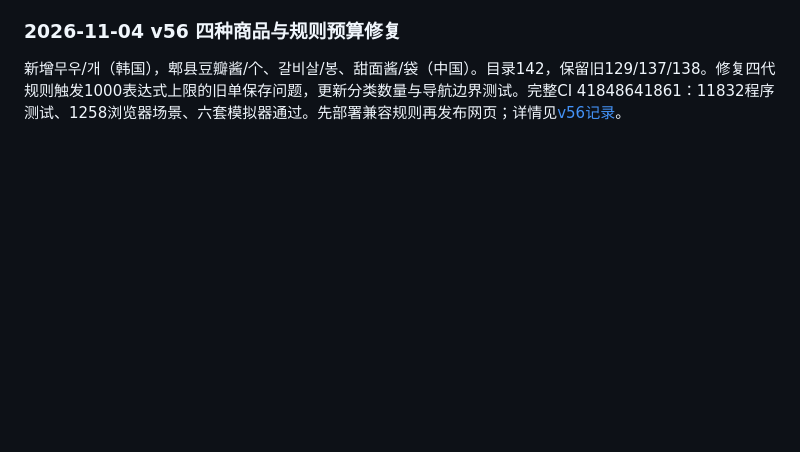
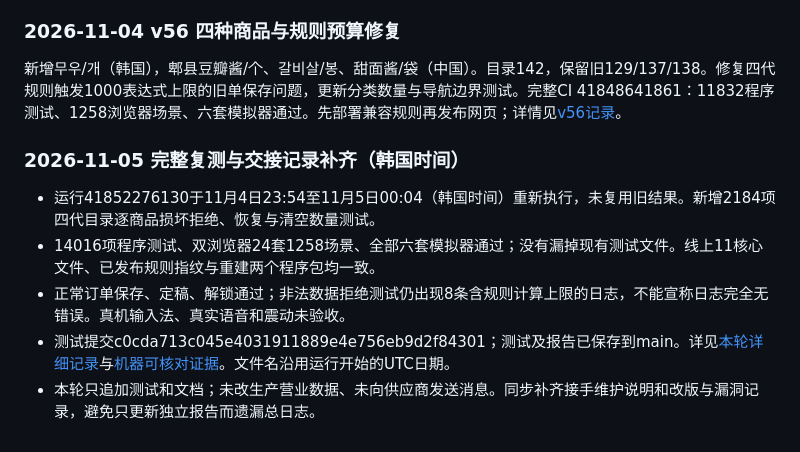
Before and after one commit to q414994573/chuanchuanxiang-pandian, a Markdown page: docs/工作日志.md, the part around the change. Drawn GitHub-style; blank space fills up the shorter version.

```diff
--- a/docs/工作日志.md
+++ b/docs/工作日志.md
@@ -677,3 +677,11 @@
 ### 2026-11-04 v56 四种商品与规则预算修复
 
 新增무우/개（韩国），郫县豆瓣酱/个、갈비살/봉、甜面酱/袋（中国）。目录142，保留旧129/137/138。修复四代规则触发1000表达式上限的旧单保存问题，更新分类数量与导航边界测试。完整CI 41848641861：11832程序测试、1258浏览器场景、六套模拟器通过。先部署兼容规则再发布网页；详情见[v56记录](v56/status.md)。
+
+### 2026-11-05 完整复测与交接记录补齐（韩国时间）
+
+- 运行41852276130于11月4日23:54至11月5日00:04（韩国时间）重新执行，未复用旧结果。新增2184项四代目录逐商品损坏拒绝、恢复与清空数量测试。
+- 14016项程序测试、双浏览器24套1258场景、全部六套模拟器通过；没有漏掉现有测试文件。线上11核心文件、已发布规则指纹与重建两个程序包均一致。
+- 正常订单保存、定稿、解锁通过；非法数据拒绝测试仍出现8条含规则计算上限的日志，不能宣称日志完全无错误。真机输入法、真实语音和震动未验收。
+- 测试提交c0cda713c045e4031911889e4e756eb9d2f84301；测试及报告已保存到main。详见[本轮详细记录](v56/recheck-20261104.md)与[机器可核对证据](v56/recheck-20261104.json)。文件名沿用运行开始的UTC日期。
+- 本轮只追加测试和文档；未改生产营业数据、未向供应商发送消息。同步补齐接手维护说明和改版与漏洞记录，避免只更新独立报告而遗漏总日志。
```
Also changed, not shown: docs/接手维护说明.md (+9 -1 lines), docs/改版与漏洞记录.md (+20 -0 lines).
